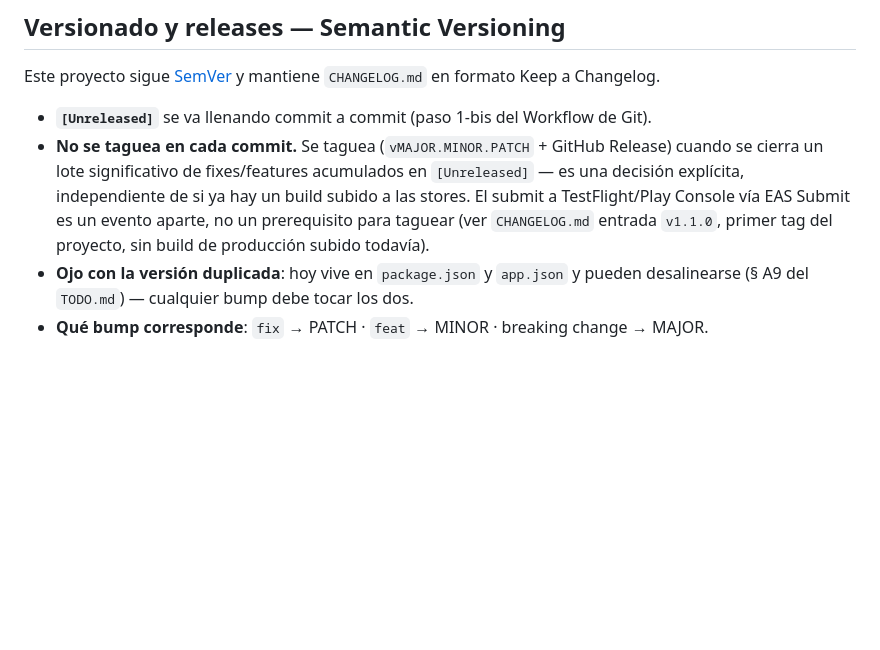
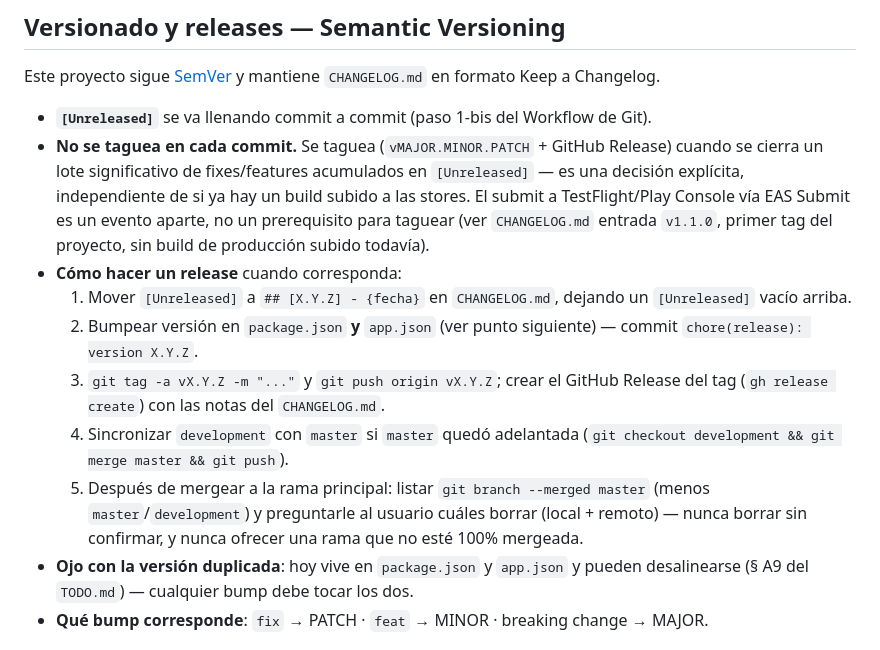
Before and after one commit to carlos0718/cuotify-app, a Markdown page: AGENTS.md, the part around the change. Drawn GitHub-style; blank space fills up the shorter version.

Commit message:
docs(agents): documentar flujo completo de release, incluida limpieza de ramas
El AGENTS.md de este proyecto no tenia el paso de listar y ofrecer borrar
ramas fix/*/feature/* ya mergeadas tras un release, aunque el template
vigente de rocky-spec (0.20.0) si lo pide explicitamente. Se agrega el
flujo de 5 pasos (changelog -> bump -> tag+release -> sync development
-> limpieza de ramas), adaptado a master/development de este proyecto.

Co-Authored-By: Claude Sonnet 5 <noreply@anthropic.com>
Claude-Session: https://claude.ai/code/session_01XzjgdscDFoBn7TEwrbzMx1

```diff
--- a/AGENTS.md
+++ b/AGENTS.md
@@ -422,6 +422,12 @@ Este proyecto sigue [SemVer](https://semver.org/lang/es/) y mantiene `CHANGELOG.
 
 - **`[Unreleased]`** se va llenando commit a commit (paso 1-bis del Workflow de Git).
 - **No se taguea en cada commit.** Se taguea (`vMAJOR.MINOR.PATCH` + GitHub Release) cuando se cierra un lote significativo de fixes/features acumulados en `[Unreleased]` — es una decisión explícita, independiente de si ya hay un build subido a las stores. El submit a TestFlight/Play Console vía EAS Submit es un evento aparte, no un prerequisito para taguear (ver `CHANGELOG.md` entrada `v1.1.0`, primer tag del proyecto, sin build de producción subido todavía).
+- **Cómo hacer un release** cuando corresponda:
+  1. Mover `[Unreleased]` a `## [X.Y.Z] - {fecha}` en `CHANGELOG.md`, dejando un `[Unreleased]` vacío arriba.
+  2. Bumpear versión en `package.json` **y** `app.json` (ver punto siguiente) — commit `chore(release): version X.Y.Z`.
+  3. `git tag -a vX.Y.Z -m "..."` y `git push origin vX.Y.Z`; crear el GitHub Release del tag (`gh release create`) con las notas del `CHANGELOG.md`.
+  4. Sincronizar `development` con `master` si `master` quedó adelantada (`git checkout development && git merge master && git push`).
+  5. Después de mergear a la rama principal: listar `git branch --merged master` (menos `master`/`development`) y preguntarle al usuario cuáles borrar (local + remoto) — nunca borrar sin confirmar, y nunca ofrecer una rama que no esté 100% mergeada.
 - **Ojo con la versión duplicada**: hoy vive en `package.json` y `app.json` y pueden desalinearse (§ A9 del `TODO.md`) — cualquier bump debe tocar los dos.
 - **Qué bump corresponde**: `fix` → PATCH · `feat` → MINOR · breaking change → MAJOR.
 
```
